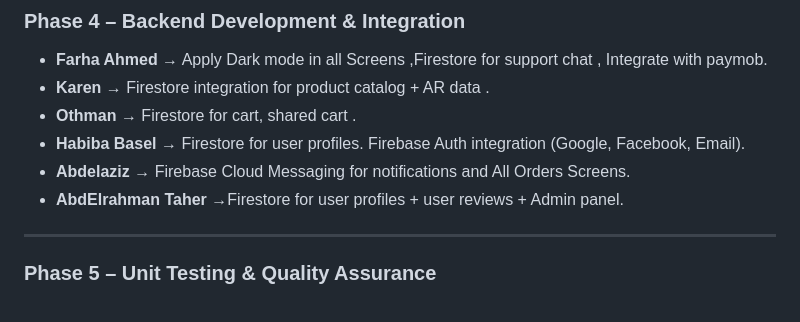
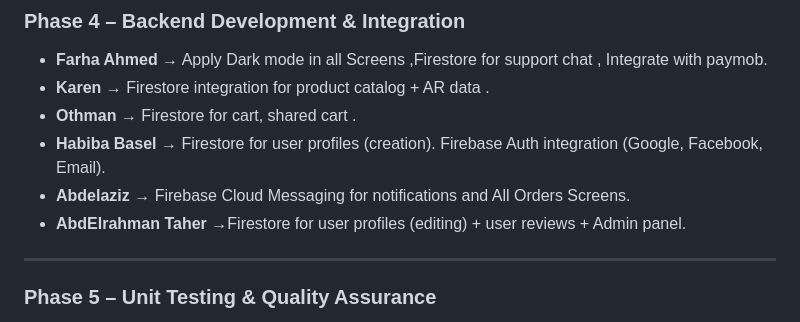
Before and after one commit to FarhaAhmed21/Decora, a Markdown page: README.md, the part around the change. Rendered like a GitHub page.

Commit message:
Update Firestore tasks for user profiles
Clarified tasks for user profile management in Firestore.

```diff
--- a/README.md
+++ b/README.md
@@ -184,9 +184,9 @@ These advanced features will enhance personalization, engagement, and customer s
 - **Farha Ahmed** → Apply Dark mode in all Screens ,Firestore for support chat , Integrate with paymob.
 - **Karen** → Firestore integration for product catalog + AR data .
 - **Othman** → Firestore for cart, shared cart .
-- **Habiba Basel** → Firestore for user profiles. Firebase Auth integration (Google, Facebook, Email).
+- **Habiba Basel** → Firestore for user profiles (creation). Firebase Auth integration (Google, Facebook, Email).
 - **Abdelaziz** → Firebase Cloud Messaging for notifications and All Orders Screens.
-- **AbdElrahman Taher** →Firestore for user profiles + user reviews + Admin panel.
+- **AbdElrahman Taher** →Firestore for user profiles (editing) + user reviews + Admin panel.
 
 ---
 
```
